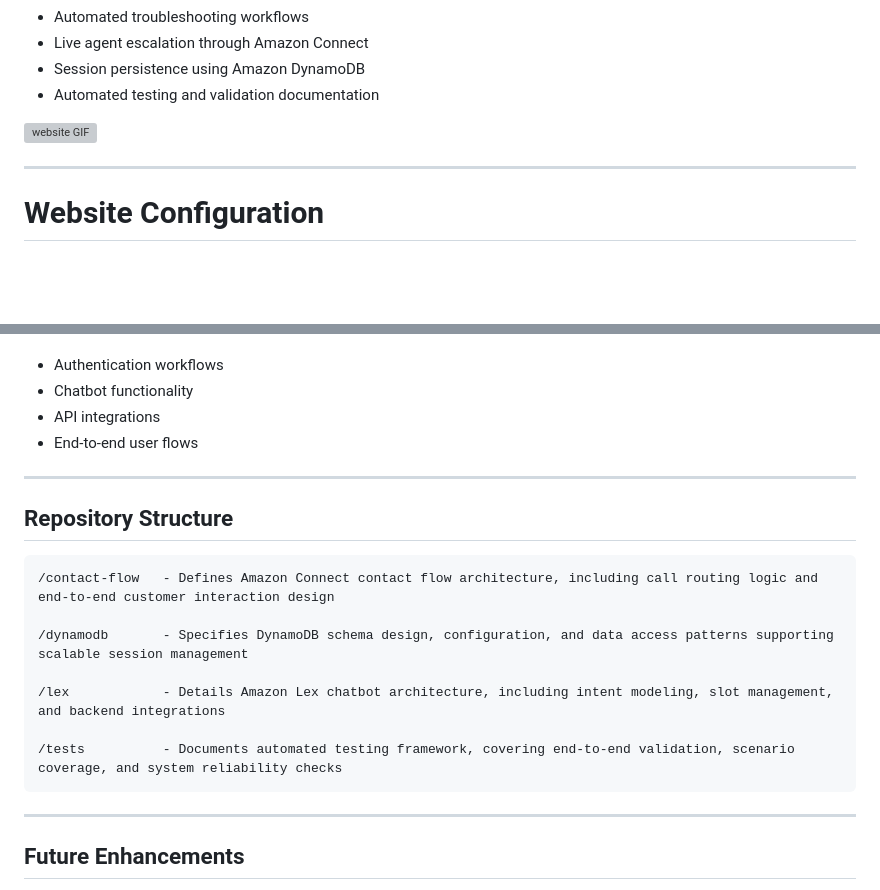
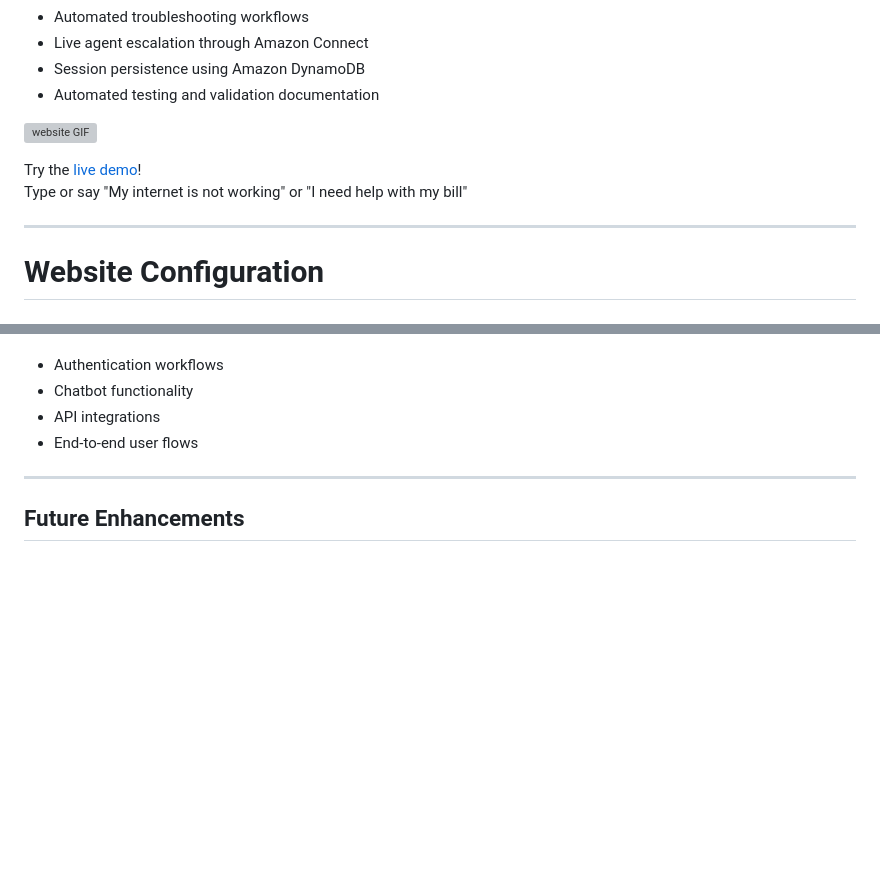
Before and after one commit to priscawhite/techwithease, a Markdown page: README.md, 2 parts joined by grey strips. Drawn GitHub-style; blank space fills up the shorter version; grey boxes are pictures that could not be loaded.

Commit message:
add live demo URL and instruction to the README

````diff
--- a/README.md
+++ b/README.md
@@ -20,8 +20,10 @@ The solution uses AWS managed services including Amazon Lex, Amazon Cognito, AWS
 
 ![website GIF](/img/TechWithEase_chat_demo.gif)
 
+Try the [live demo](https://priscawhite.github.io/techwithease)!
+Type or say "My internet is not working" or "I need help with my bill"
+
 ---
-
 # Website Configuration
 
 ## Landing Page Design
@@ -264,20 +266,6 @@ The project includes automated test documentation covering:
 
 ---
 
-## Repository Structure
-
-```text
-/contact-flow   - Defines Amazon Connect contact flow architecture, including call routing logic and end-to-end customer interaction design
-
-/dynamodb       - Specifies DynamoDB schema design, configuration, and data access patterns supporting scalable session management
-
-/lex            - Details Amazon Lex chatbot architecture, including intent modeling, slot management, and backend integrations
-
-/tests          - Documents automated testing framework, covering end-to-end validation, scenario coverage, and system reliability checks
-```
-
----
-
 ## Future Enhancements
 
 - Multi-factor authentication support
````
